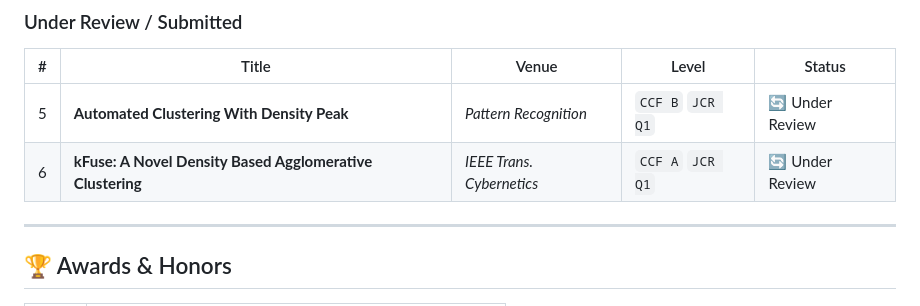
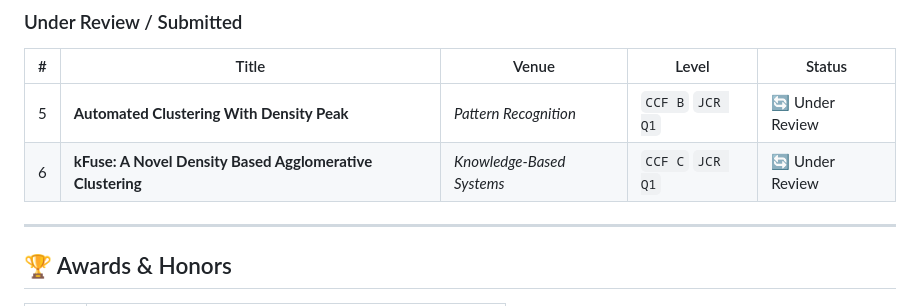
Before and after one commit to hwanyan/hwanyan, a Markdown page: README.md, the part around the change. GitHub-like rendering.

Commit message:
adjust publisher

```diff
--- a/README.md
+++ b/README.md
@@ -39,7 +39,7 @@
 | # | Title | Venue | Level | Status |
 |---|-------|-------|-------|--------|
 | 5 | **Automated Clustering With Density Peak** | *Pattern Recognition* | `CCF B` `JCR Q1` | 🔄 Under Review |
-| 6 | **kFuse: A Novel Density Based Agglomerative Clustering** | *IEEE Trans. Cybernetics* | `CCF A` `JCR Q1` | 🔄 Under Review |
+| 6 | **kFuse: A Novel Density Based Agglomerative Clustering** | *Knowledge-Based Systems* | `CCF C` `JCR Q1` | 🔄 Under Review |
 
 ---
 
```
